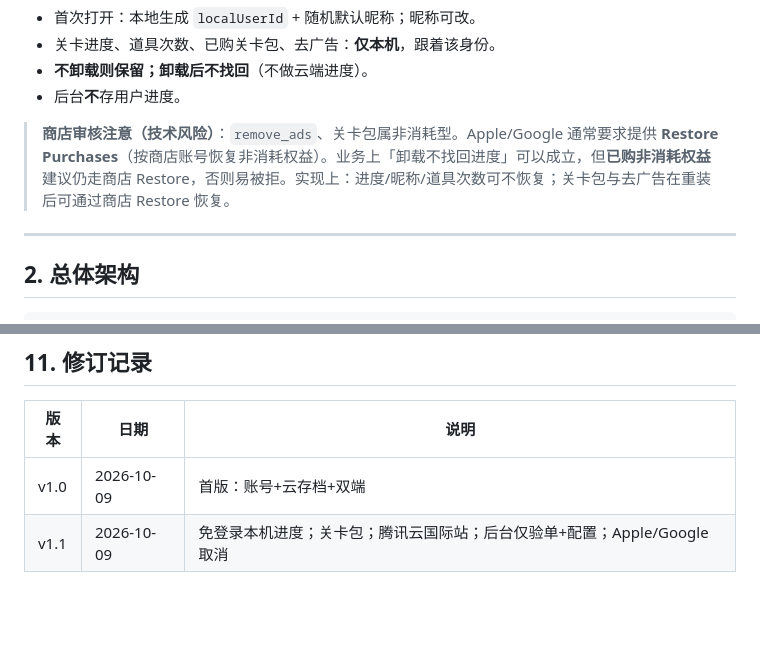
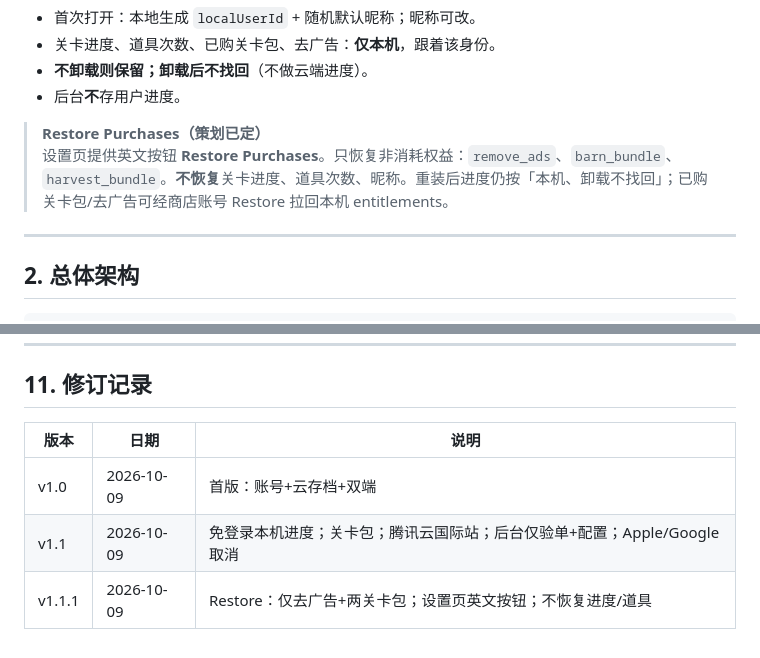
Before and after one commit to janetsun1229-cell/farmMatch, a Markdown page: docs/TECH_ARCHITECTURE.md, 2 parts joined by grey strips. Drawn GitHub-style; blank space fills up the shorter version.

Commit message:
Update technical architecture doc to v1.1.1.
Co-authored-by: janetsun1229-cell <janetsun1229-cell@users.noreply.github.com>

```diff
--- a/docs/TECH_ARCHITECTURE.md
+++ b/docs/TECH_ARCHITECTURE.md
@@ -25,7 +25,8 @@
 - **不卸载则保留；卸载后不找回**（不做云端进度）。
 - 后台**不**存用户进度。
 
-> **商店审核注意（技术风险）**：`remove_ads`、关卡包属非消耗型。Apple/Google 通常要求提供 **Restore Purchases**（按商店账号恢复非消耗权益）。业务上「卸载不找回进度」可以成立，但**已购非消耗权益**建议仍走商店 Restore，否则易被拒。实现上：进度/昵称/道具次数可不恢复；关卡包与去广告在重装后可通过商店 Restore 恢复。
+> **Restore Purchases（策划已定）**
+> 设置页提供英文按钮 **Restore Purchases**。只恢复非消耗权益：`remove_ads`、`barn_bundle`、`harvest_bundle`。**不恢复**关卡进度、道具次数、昵称。重装后进度仍按「本机、卸载不找回」；已购关卡包/去广告可经商店账号 Restore 拉回本机 entitlements。
 
 ---
 
@@ -172,3 +173,4 @@
 |------|------|------|
 | v1.0 | 2026-10-09 | 首版：账号+云存档+双端 |
 | v1.1 | 2026-10-09 | 免登录本机进度；关卡包；腾讯云国际站；后台仅验单+配置；Apple/Google 取消 |
+| v1.1.1 | 2026-10-09 | Restore：仅去广告+两关卡包；设置页英文按钮；不恢复进度/道具 |
```
Also changed, not shown: other parts of docs/TECH_ARCHITECTURE.md (+1 -1 lines).
